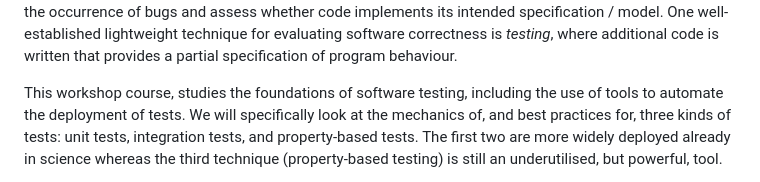
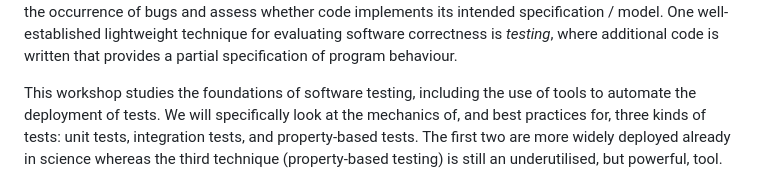
Before and after one commit to Cambridge-ICCS/testing-workshop, a Markdown page: README.md, the part around the change. Rendered like a GitHub page.

```diff
--- a/README.md
+++ b/README.md
@@ -17,7 +17,7 @@ specification / model. One well-established lightweight technique for evaluating
 software correctness is _testing_, where additional code is written that provides a
 partial specification of program behaviour.
 
-This workshop course, studies the
+This workshop studies the
 foundations of software testing, including the use of tools to automate the
 deployment of tests. We will specifically look at the mechanics of, and best practices
 for, three kinds of tests: unit tests, integration tests, and property-based tests. The
```
